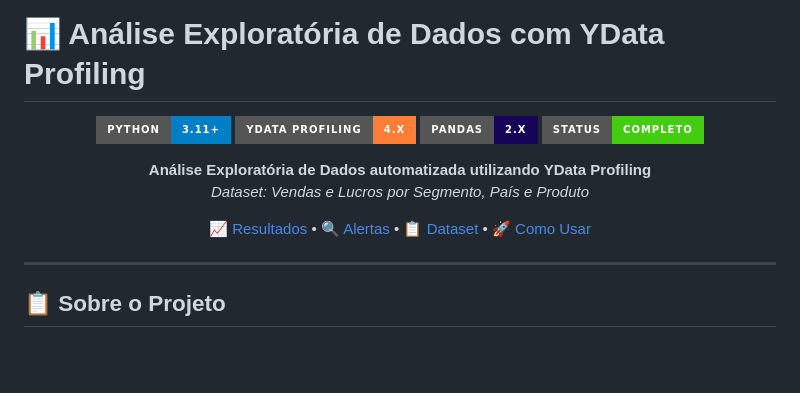
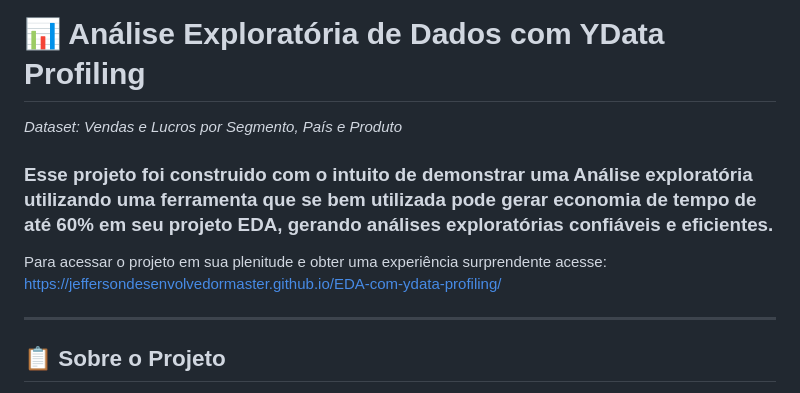
Before and after one commit to jeffersondesenvolvedormaster/EDA-com-ydata-profiling, a Markdown page: README.md, the part around the change. GitHub-like rendering; badges without logos; blank space fills up the shorter version.

Commit message:
Revise README with new project details
Updated project description and removed badges.

```diff
--- a/README.md
+++ b/README.md
@@ -1,17 +1,8 @@
 # 📊 Análise Exploratória de Dados com YData Profiling
-
-<div align="center">
-
-![Python](https://img.shields.io/badge/Python-3.11+-blue?style=for-the-badge&logo=python&logoColor=white)
-![YData Profiling](https://img.shields.io/badge/YData_Profiling-4.x-orange?style=for-the-badge)
-![Pandas](https://img.shields.io/badge/Pandas-2.x-150458?style=for-the-badge&logo=pandas)
-![Status](https://img.shields.io/badge/Status-Completo-success?style=for-the-badge)
-
-**Análise Exploratória de Dados automatizada utilizando YData Profiling**
 *Dataset: Vendas e Lucros por Segmento, País e Produto*
 
-[📈 Resultados](#-resultados) • [🔍 Alertas](#-alertas-detectados) • [📋 Dataset](#-sobre-o-dataset) • [🚀 Como Usar](#-como-executar)
-
+### Esse projeto foi construido com o intuito de demonstrar uma Análise exploratória utilizando uma ferramenta que se bem utilizada pode gerar economia de tempo de até 60% em seu projeto EDA, gerando análises exploratórias confiáveis e eficientes.
+Para acessar o projeto em sua plenitude e obter uma experiência surprendente acesse: https://jeffersondesenvolvedormaster.github.io/EDA-com-ydata-profiling/
 </div>
 
 ---
```
